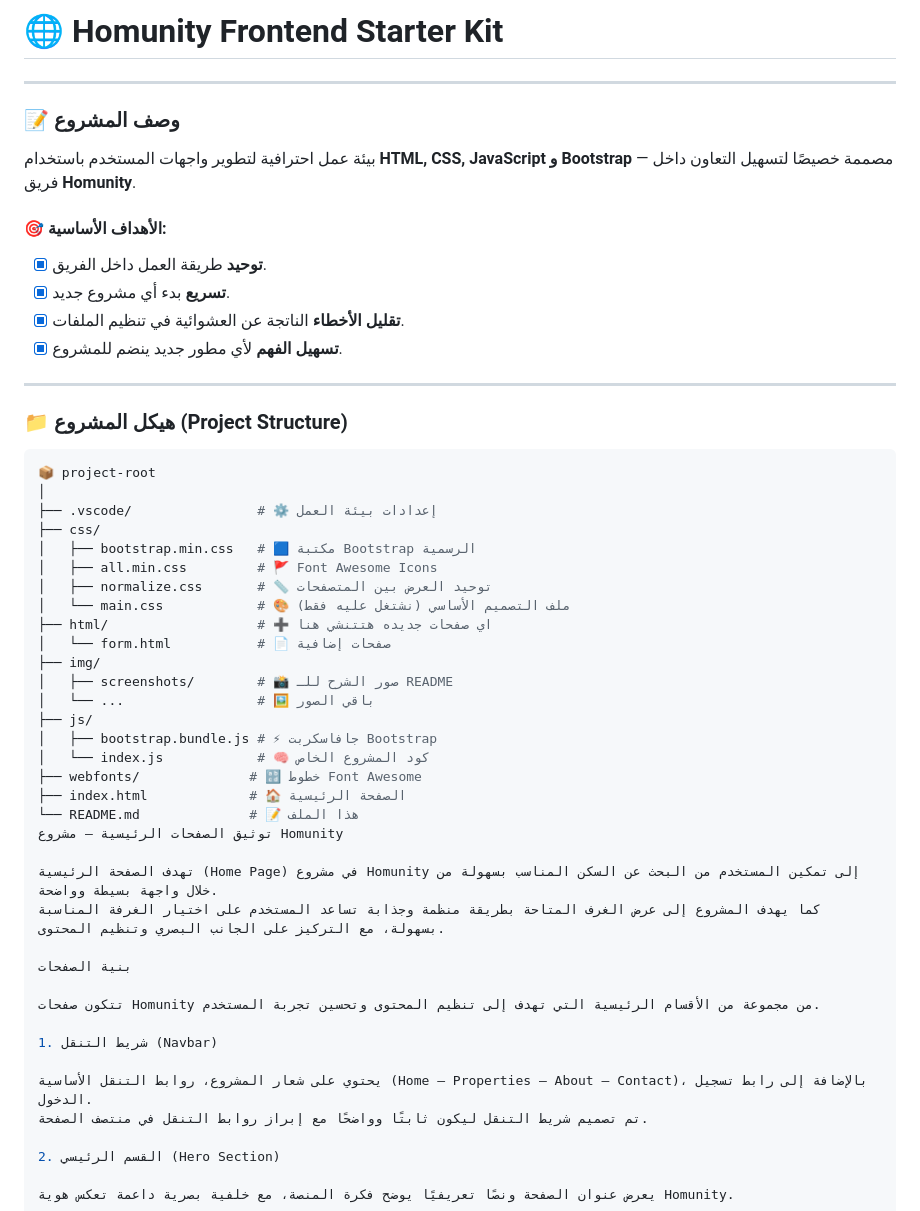
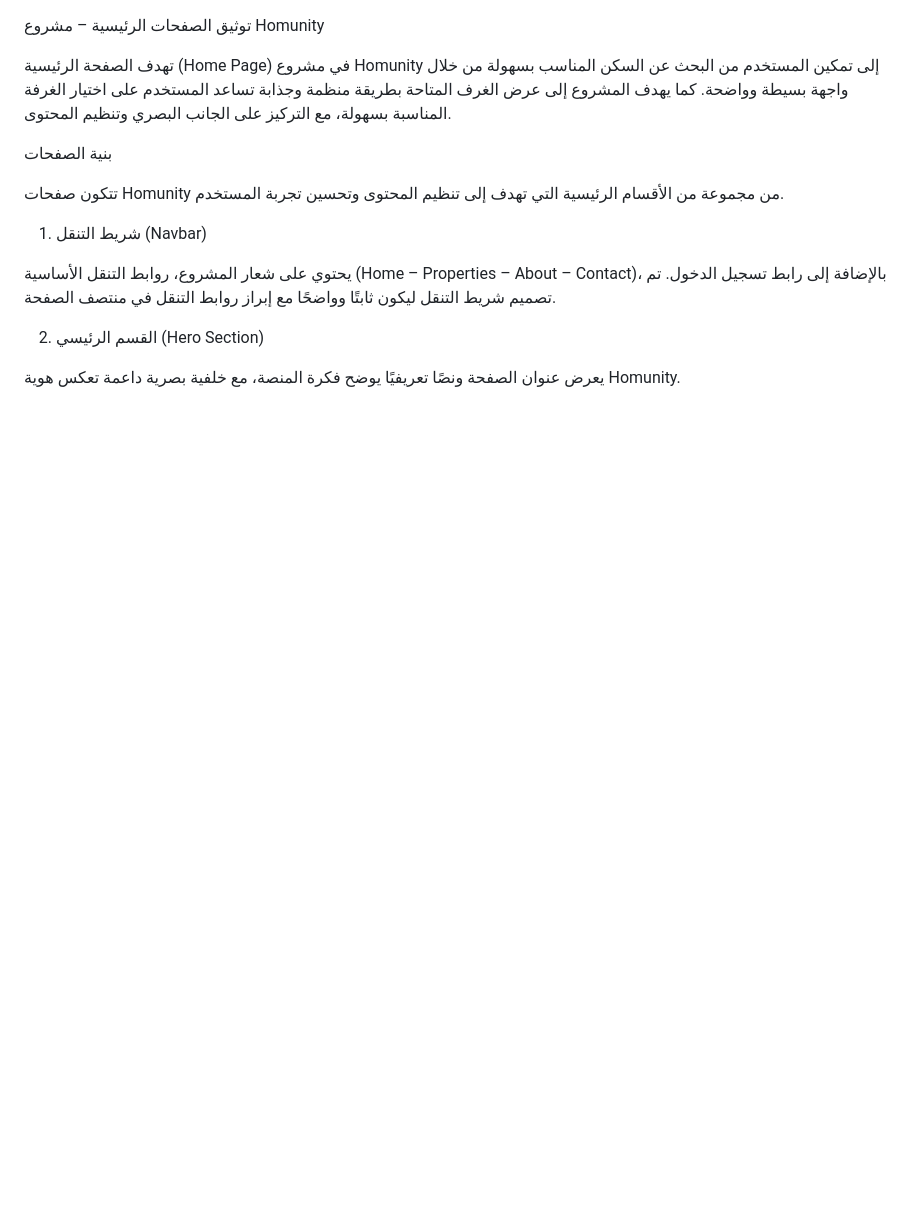
Before and after one commit to Homunity-Team/Homunity.FrontEnd, a Markdown page: README.md, the part around one of its changes. GitHub-like rendering; blank space fills up the shorter version.

Commit message:
Revise README for improved clarity and structure
Updated the README to enhance project documentation and improve content organization.

````diff
--- a/README.md
+++ b/README.md
@@ -1,40 +1,4 @@
-# 🌐 Homunity Frontend Starter Kit
 
----
-
-### 📝 وصف المشروع
-بيئة عمل احترافية لتطوير واجهات المستخدم باستخدام **HTML, CSS, JavaScript و Bootstrap** — مصممة خصيصًا لتسهيل التعاون داخل فريق **Homunity**.
-
-#### 🎯 الأهداف الأساسية:
-- [x] **توحيد** طريقة العمل داخل الفريق.
-- [x] **تسريع** بدء أي مشروع جديد.
-- [x] **تقليل الأخطاء** الناتجة عن العشوائية في تنظيم الملفات.
-- [x] **تسهيل الفهم** لأي مطور جديد ينضم للمشروع.
-
----
-
-### 📁 هيكل المشروع (Project Structure)
-
-```bash
-📦 project-root
-│
-├── .vscode/                # ⚙️ إعدادات بيئة العمل
-├── css/
-│   ├── bootstrap.min.css   # 🟦 مكتبة Bootstrap الرسمية
-│   ├── all.min.css         # 🚩 Font Awesome Icons
-│   ├── normalize.css       # 📏 توحيد العرض بين المتصفحات
-│   └── main.css            # 🎨 ملف التصميم الأساسي (نشتغل عليه فقط)
-├── html/                   # ➕ اي صفحات جديده هتتنشي هنا
-│   └── form.html           # 📄 صفحات إضافية
-├── img/
-│   ├── screenshots/        # 📸 صور الشرح للـ README
-│   └── ...                 # 🖼️ باقي الصور
-├── js/
-│   ├── bootstrap.bundle.js # ⚡ جافاسكربت Bootstrap
-│   └── index.js            # 🧠 كود المشروع الخاص
-├── webfonts/              # 🔡 خطوط Font Awesome
-├── index.html             # 🏠 الصفحة الرئيسية
-└── README.md              # 📝 هذا الملف
 توثيق الصفحات الرئيسية – مشروع Homunity
 
 تهدف الصفحة الرئيسية (Home Page) في مشروع Homunity إلى تمكين المستخدم من البحث عن السكن المناسب بسهولة من خلال واجهة بسيطة وواضحة.
````
Also changed, not shown: other parts of README.md (+1 -0 lines).
